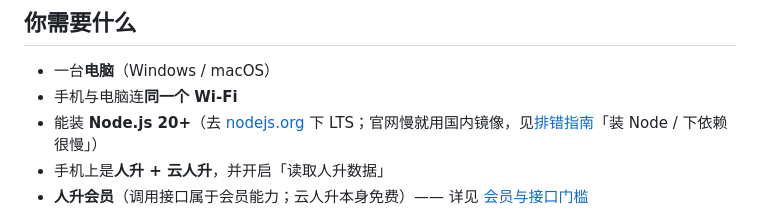
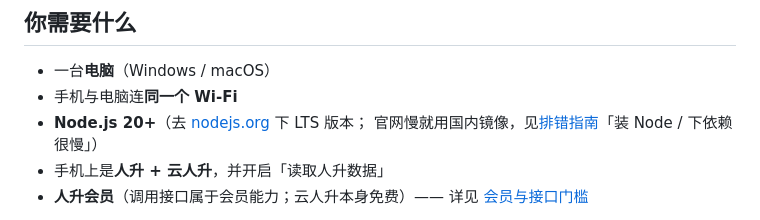
Before and after one commit to Andrsion/lifeup-custom-frontend, a Markdown page: README.md, the part around the change. Rendered like a GitHub page.

```diff
--- a/README.md
+++ b/README.md
@@ -15,7 +15,8 @@
 
 - 一台**电脑**（Windows / macOS）
 - 手机与电脑连**同一个 Wi-Fi**
-- 能装 **Node.js 20+**（去 [nodejs.org](https://nodejs.org/) 下 LTS；官网慢就用国内镜像，见[排错指南](docs/troubleshooting.md)「装 Node / 下依赖很慢」）
+- **Node.js 20+**（去 [nodejs.org](https://nodejs.org/) 下 LTS 版本；
+  官网慢就用国内镜像，见[排错指南](docs/troubleshooting.md)「装 Node / 下依赖很慢」）
 - 手机上是**人升 + 云人升**，并开启「读取人升数据」
 - **人升会员**（调用接口属于会员能力；云人升本身免费）—— 详见 [会员与接口门槛](docs/membership.md)
 
```
